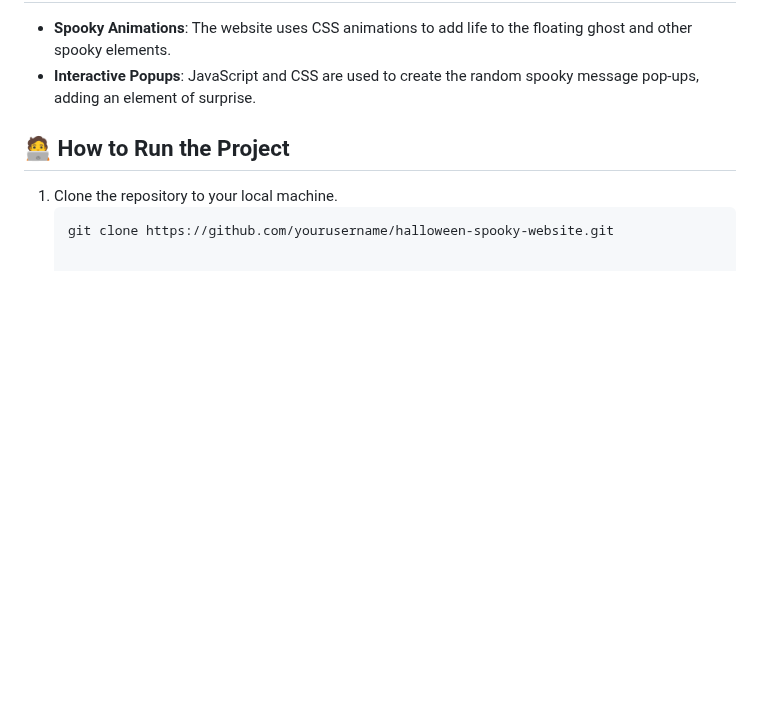
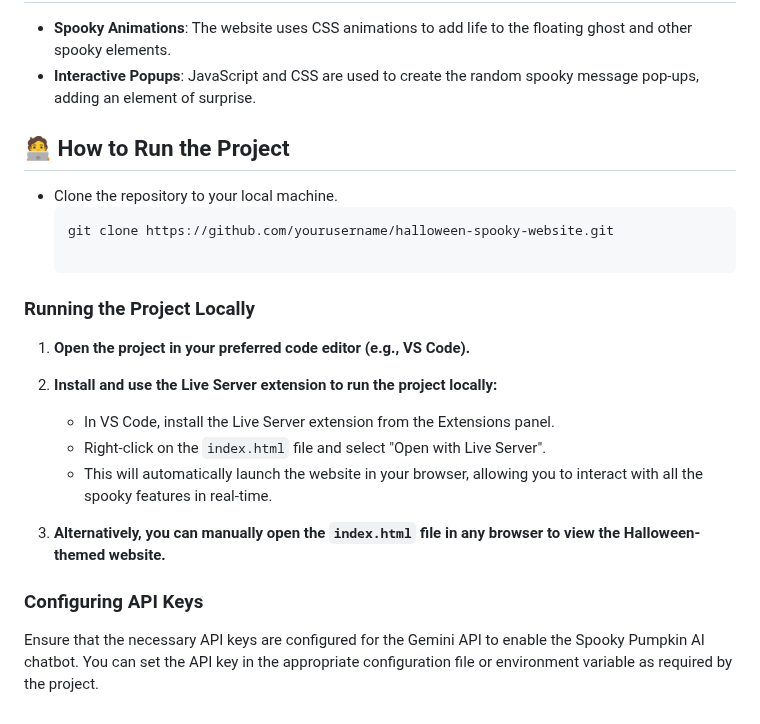
Before and after one commit to insidejob1/Phantom-Hacks, a Markdown page: README.md, the part around the change. Rendered like a GitHub page; blank space fills up the shorter version.

````diff
--- a/README.md
+++ b/README.md
@@ -50,6 +50,22 @@ Welcome to my **Halloween Spooky Website**! This project is a fun and interactiv
 
 ## 🧑‍💻 How to Run the Project
 
-1. Clone the repository to your local machine.
+- Clone the repository to your local machine.
    ```bash
    git clone https://github.com/yourusername/halloween-spooky-website.git
+
+### Running the Project Locally
+
+1. **Open the project in your preferred code editor (e.g., VS Code).**
+
+2. **Install and use the Live Server extension to run the project locally:**
+
+   - In VS Code, install the Live Server extension from the Extensions panel.
+   - Right-click on the `index.html` file and select "Open with Live Server".
+   - This will automatically launch the website in your browser, allowing you to interact with all the spooky features in real-time.
+
+3. **Alternatively, you can manually open the `index.html` file in any browser to view the Halloween-themed website.**
+
+### Configuring API Keys
+
+Ensure that the necessary API keys are configured for the Gemini API to enable the Spooky Pumpkin AI chatbot. You can set the API key in the appropriate configuration file or environment variable as required by the project.
````
